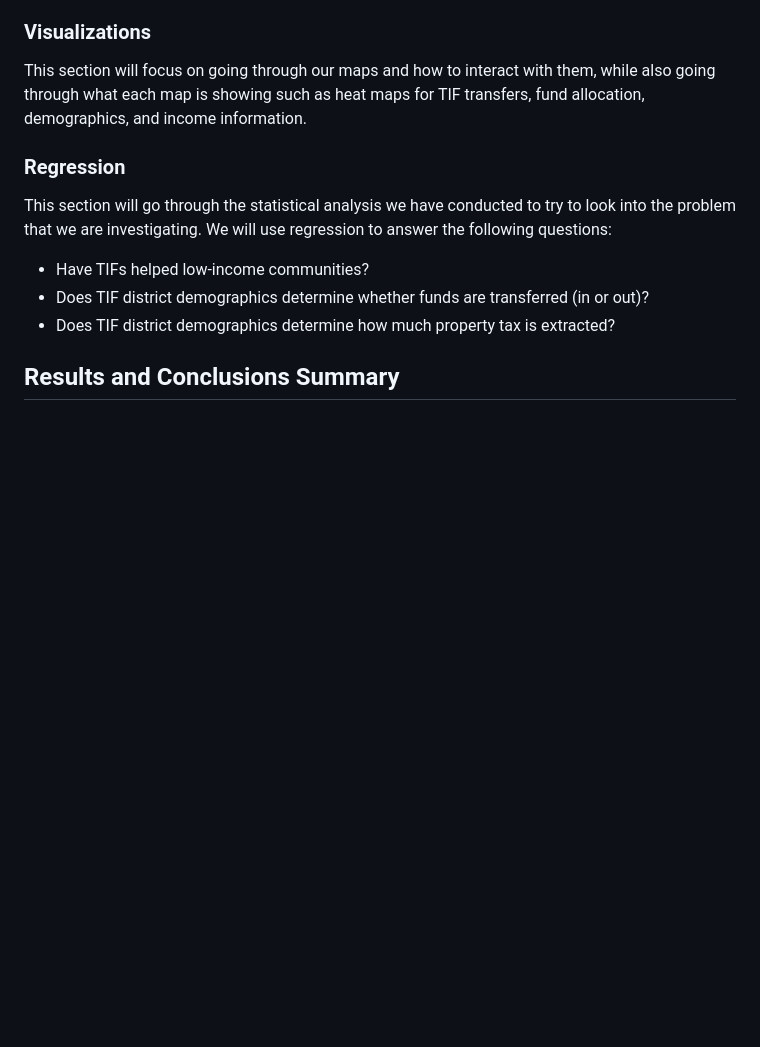
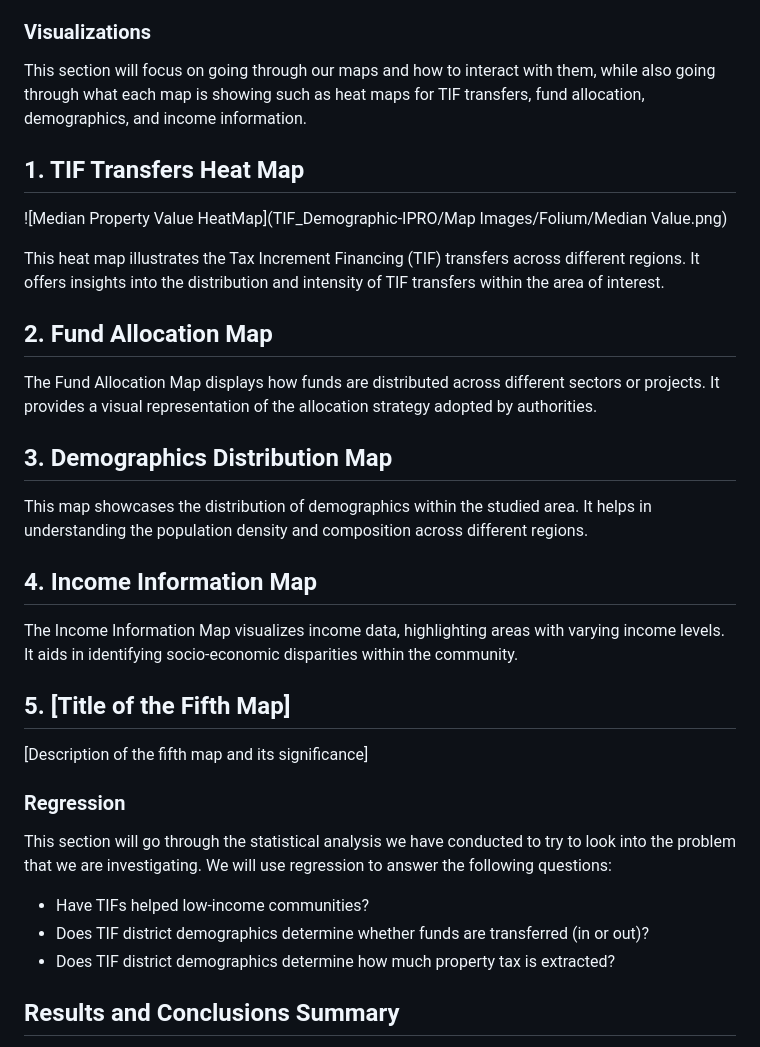
Before and after one commit to dsasidharannair/TIF_Demographic-IPRO, a Markdown page: README.md, the part around the change. Drawn GitHub-style; blank space fills up the shorter version.

```diff
--- a/README.md
+++ b/README.md
@@ -22,6 +22,29 @@ The first step of the approach was collecting our data. This included the Civic
 This next step included preparing our data before performing our statistical analysis. In the process of data preparation for our statistical analysis, meticulous steps were taken to ensure the reliability and coherence of the datasets utilized. Initial efforts involved amalgamating demographic data sourced at the census tract level, encompassing key indicators such as racial population distribution, median household income stratified by race, median property values, and property tax figures. To accurately contextualize these demographic insights within the framework of TIF (Tax Increment Financing) districts, an additional layer of complexity was introduced: the determination of the overlap ratio between census tracts and TIF districts. Leveraging the assumption of even population distribution across census tracts, estimations of population breakdown by race were derived for each TIF district. This nuanced approach enabled the creation of a comprehensive dataset, which was subsequently merged with a TIF report dataset housing exhaustive information on fund allocation to TIFs. The resultant amalgamation of data sets facilitated our capacity to undertake robust exploratory analyses, illuminating the intricate correlations between demographic indicators and fund allocation within Chicago's TIF districts.
 ### Visualizations
 This section will focus on going through our maps and how to interact with them, while also going through what each map is showing such as heat maps for TIF transfers, fund allocation, demographics, and income information.
+
+## 1. TIF Transfers Heat Map
+
+![Median Property Value HeatMap](TIF_Demographic-IPRO/Map Images/Folium/Median Value.png)
+
+This heat map illustrates the Tax Increment Financing (TIF) transfers across different regions. It offers insights into the distribution and intensity of TIF transfers within the area of interest.
+
+## 2. Fund Allocation Map
+
+The Fund Allocation Map displays how funds are distributed across different sectors or projects. It provides a visual representation of the allocation strategy adopted by authorities.
+
+## 3. Demographics Distribution Map
+
+This map showcases the distribution of demographics within the studied area. It helps in understanding the population density and composition across different regions.
+
+## 4. Income Information Map
+
+The Income Information Map visualizes income data, highlighting areas with varying income levels. It aids in identifying socio-economic disparities within the community.
+
+## 5. [Title of the Fifth Map]
+
+[Description of the fifth map and its significance]
+
 ### Regression
 This section will go through the statistical analysis we have conducted to try to look into the problem that we are investigating. We will use regression to answer the following questions:
 - Have TIFs helped low-income communities?
```
